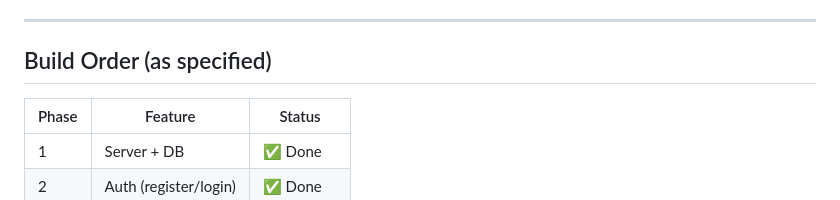
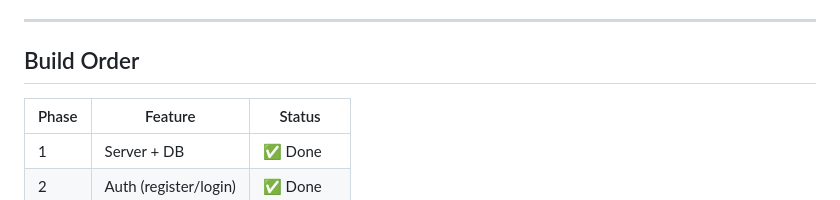
Before and after one commit to Arjunuk1/SkillLens-AI, a Markdown page: README.md, the part around the change. Rendered like a GitHub page.

Commit message:
Update Build Order section in README
Removed 'as specified' from Build Order section.

```diff
--- a/README.md
+++ b/README.md
@@ -226,7 +226,7 @@ Returns:
 
 ---
 
-## Build Order (as specified)
+## Build Order
 
 | Phase | Feature              | Status       |
 |-------|----------------------|--------------|
```
